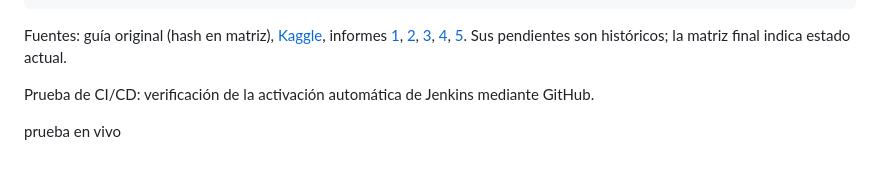
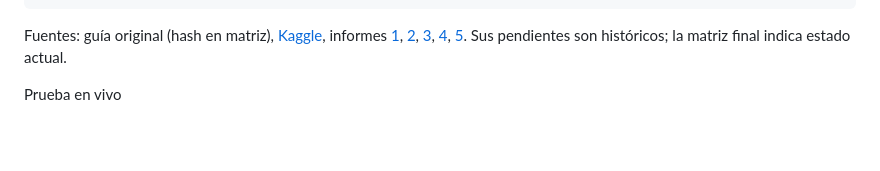
Before and after one commit to DavierGonz/ParcialBigData, a Markdown page: README.md, the part around the change. GitHub-like rendering; blank space fills up the shorter version.

```diff
--- a/README.md
+++ b/README.md
@@ -178,6 +178,4 @@ python scripts\build_report.py
 
 Fuentes: guía original (hash en matriz), [Kaggle](https://www.kaggle.com/datasets/sobhanmoosavi/us-accidents), informes [1](docs/informe-fase1.md), [2](docs/informe-fase2.md), [3](docs/informe-fase3.md), [4](docs/informe-fase4.md), [5](docs/informe-fase5.md). Sus pendientes son históricos; la matriz final indica estado actual.
 
-Prueba de CI/CD: verificación de la activación automática de Jenkins mediante GitHub.
-
-prueba en vivo
+Prueba en vivo
```
